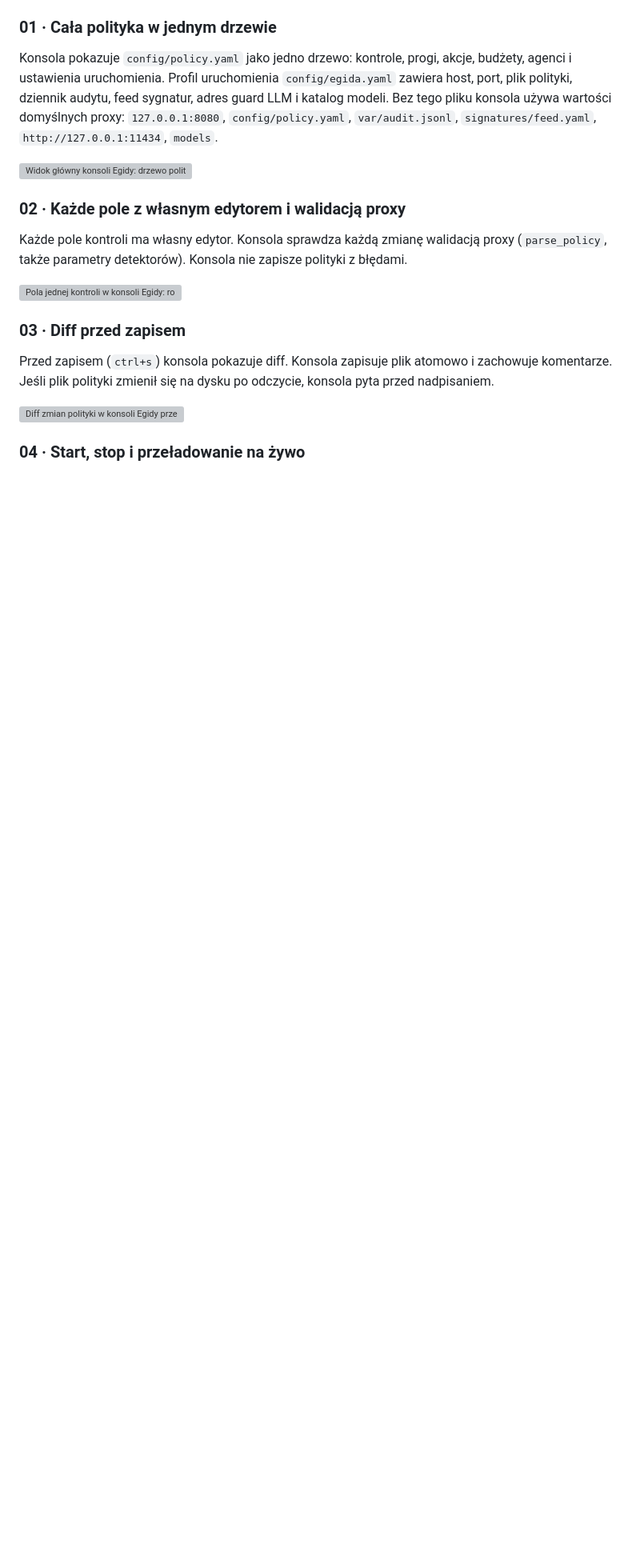
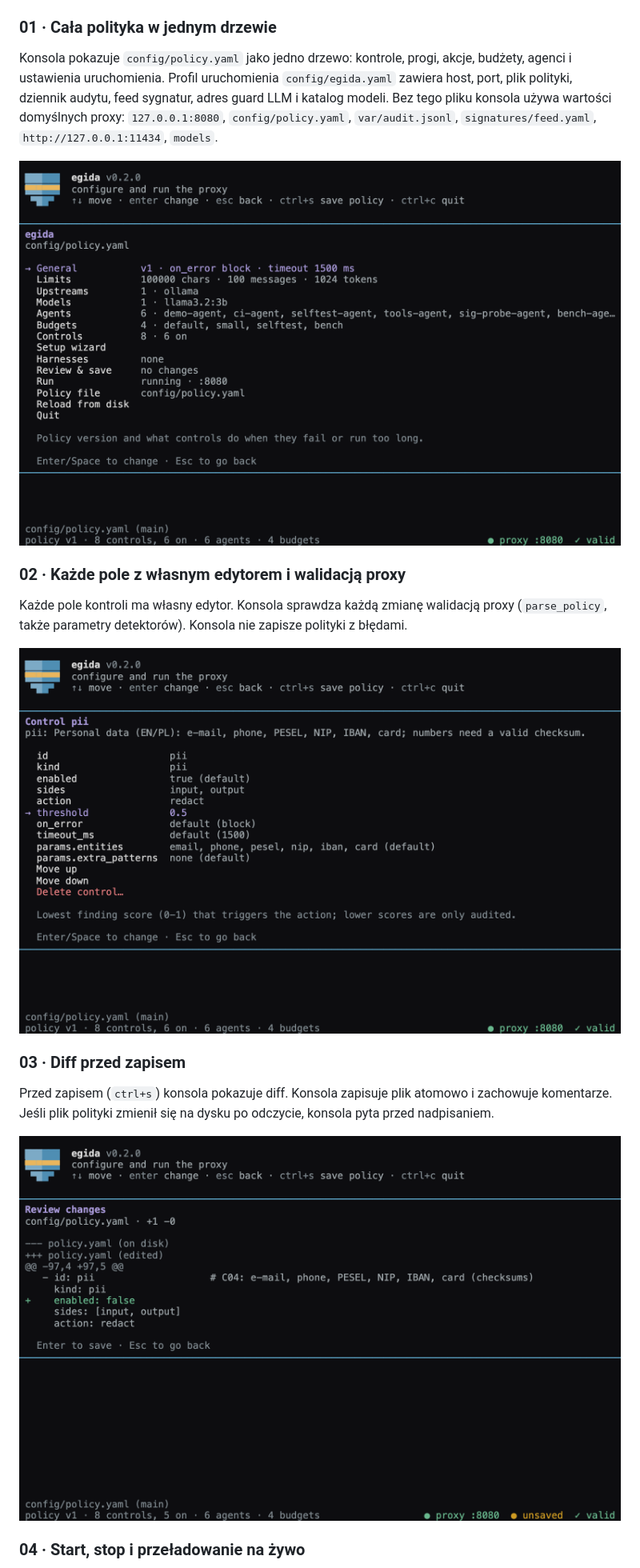
Before and after one commit to grzmol/egida, a Markdown page: README.md, the part around one of its changes. Shown at 80% size. GitHub-like rendering; pictures changed too: docs/assets/egida-control.png (added), docs/assets/egida-review.png (added), docs/assets/egida-root.png (added); blank space fills up the shorter version; grey boxes are pictures that could not be loaded.

Commit message:
docs(readme): keep links inside the egida docs layout

```diff
--- a/README.md
+++ b/README.md
@@ -59,19 +58,19 @@ egd --profile PATH            # inny profil uruchomienia; domyślnie config/egid
 
 Konsola pokazuje `config/policy.yaml` jako jedno drzewo: kontrole, progi, akcje, budżety, agenci i ustawienia uruchomienia. Profil uruchomienia `config/egida.yaml` zawiera host, port, plik polityki, dziennik audytu, feed sygnatur, adres guard LLM i katalog modeli. Bez tego pliku konsola używa wartości domyślnych proxy: `127.0.0.1:8080`, `config/policy.yaml`, `var/audit.jsonl`, `signatures/feed.yaml`, `http://127.0.0.1:11434`, `models`.
 
-<img src="docs/img/egida-root.png" alt="Widok główny konsoli Egidy: drzewo polityki z kontrolami, budżetami, agentami i ustawieniami uruchomienia" width="760">
+<img src="docs/assets/egida-root.png" alt="Widok główny konsoli Egidy: drzewo polityki z kontrolami, budżetami, agentami i ustawieniami uruchomienia" width="760">
 
 ### 02 · Każde pole z własnym edytorem i walidacją proxy
 
 Każde pole kontroli ma własny edytor. Konsola sprawdza każdą zmianę walidacją proxy (`parse_policy`, także parametry detektorów). Konsola nie zapisze polityki z błędami.
 
-<img src="docs/img/egida-control.png" alt="Pola jednej kontroli w konsoli Egidy: rodzaj, strony, akcja, próg i parametry" width="760">
+<img src="docs/assets/egida-control.png" alt="Pola jednej kontroli w konsoli Egidy: rodzaj, strony, akcja, próg i parametry" width="760">
 
 ### 03 · Diff przed zapisem
 
 Przed zapisem (`ctrl+s`) konsola pokazuje diff. Konsola zapisuje plik atomowo i zachowuje komentarze. Jeśli plik polityki zmienił się na dysku po odczycie, konsola pyta przed nadpisaniem.
 
-<img src="docs/img/egida-review.png" alt="Diff zmian polityki w konsoli Egidy przed zapisem" width="760">
+<img src="docs/assets/egida-review.png" alt="Diff zmian polityki w konsoli Egidy przed zapisem" width="760">
 
 ### 04 · Start, stop i przeładowanie na żywo
 
```
Also changed, not shown: other parts of README.md (+8 -23 lines), docs/assets/README.md (+1 -0 lines), docs/assets/egida-hero.png (added), docs/assets/egida-run.png (added), docs/assets/egida-wizard.png (added).
